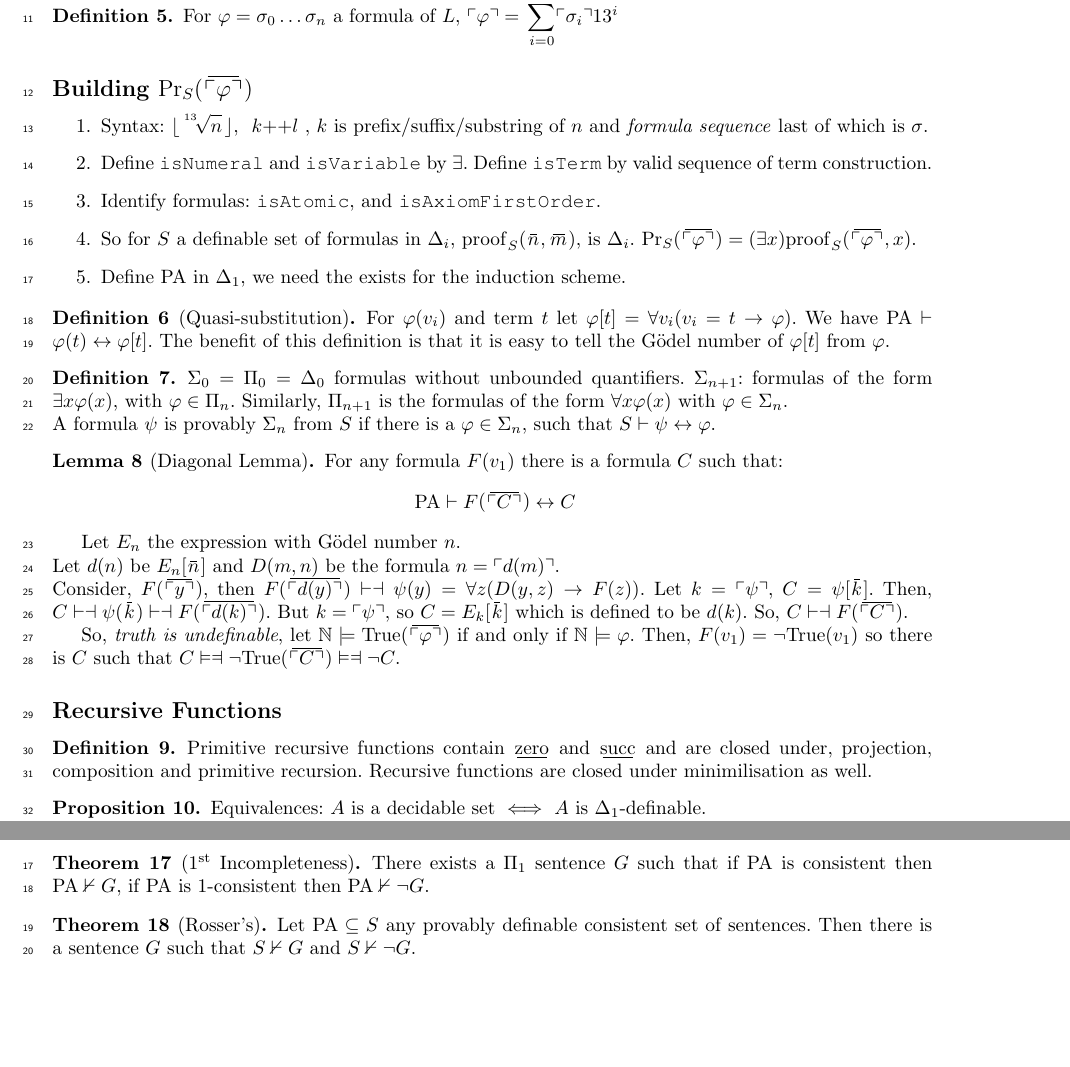
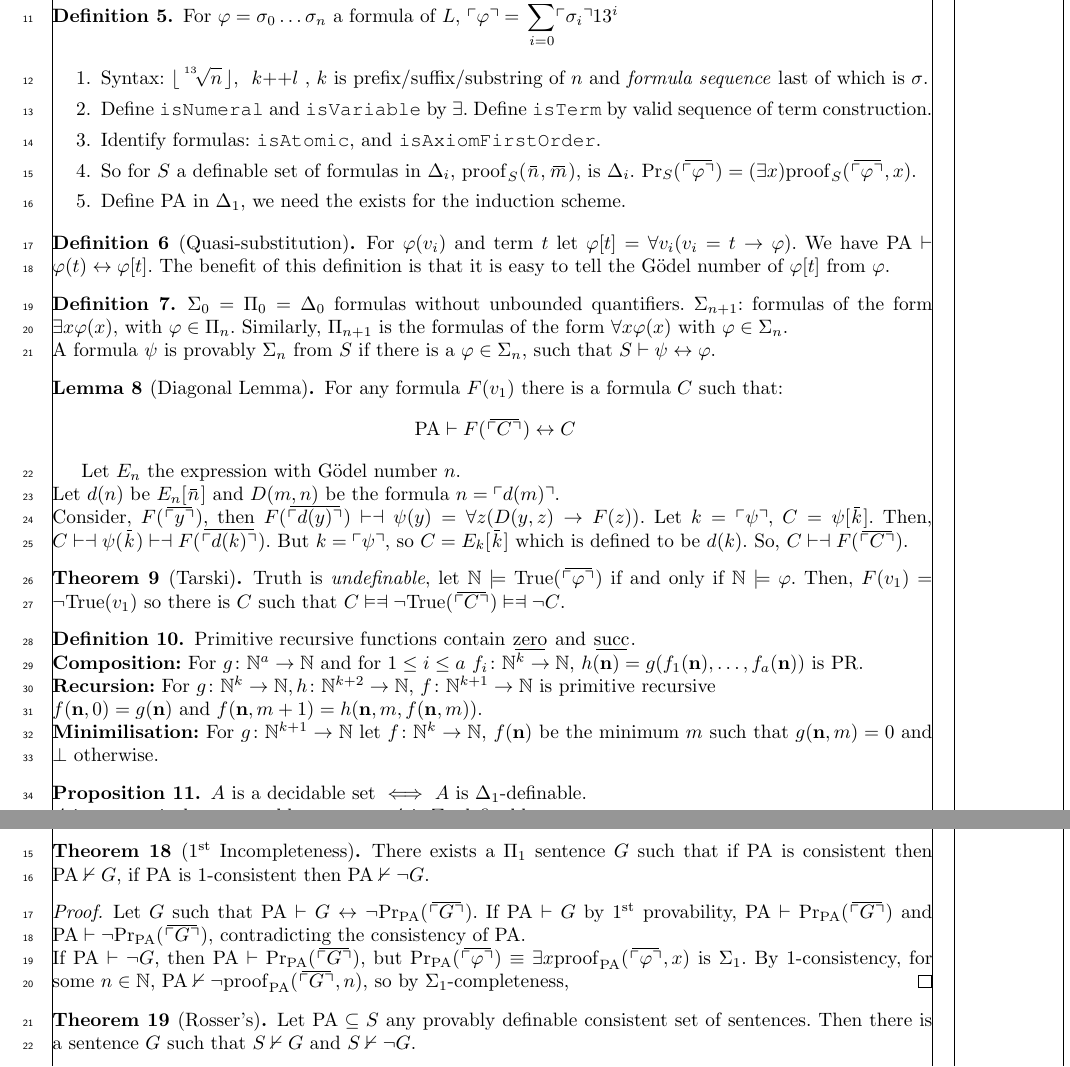
Before and after one commit to gtyrovolas/exam-prep, a LaTeX document (godel/godel.tex): two parts of pages 1 and 2 of 2, joined at a grey line, cut so that both start at the same text, the shorter picture padded with empty space. Compiled offline with pdfLaTeX; a LaTeX package or settings file that is missing is left out.

Commit message:
Lots of changes

```diff
--- a/godel/godel.tex
+++ b/godel/godel.tex
@@ -2,7 +2,7 @@
 %!TEX copy_output_on_build(true)
 
 \documentclass[a4paper,10pt]{article}
-\usepackage[top=2.5cm,bottom=2.5cm,left=2.5cm,right=2.5cm]{geometry}
+\usepackage[top=2.5cm,bottom=2.5cm,left=2.5cm,right=2.5cm, showframe]{geometry}
 \usepackage{xcolor,fancyhdr}
 \usepackage[utf8]{inputenc}
 \usepackage{amsfonts}
@@ -109,9 +110,8 @@ We work in the language ${L}_E = \{\overline{0}, \,{}^+, \,v,\, f,\, ',\, (,\, )
     For $\phi = \sigma_0 \ldots \sigma_n$ a formula of $L$, $  \gnum \phi = \displayed {\sum_{i=0}^n} \gnum {\sigma_i} 13^i$
 \end{definition}
 
-\subsection*{Building $\Pr{\phi}$}
-
 \begin{enumerate}
+    \itemsep0em
     \item Syntax: $\lfloor\root{13}{n} \rfloor$, \begin{tight} ${k {+}{+} l}$ \end{tight}, $k$ is prefix/suffix/substring of $n$ and \emph{formula sequence} last of which is $\sigma$.
     \item Define \texttt{isNumeral} and \texttt{isVariable} by $\exists$. Define \texttt{isTerm} by valid sequence of term construction.
     \item Identify formulas: \texttt{isAtomic}, and \texttt{isAxiomFirstOrder}.
@@ -141,20 +141,23 @@ Let $E_n$ the expression with Gödel number $n$. \\
     Consider, $F(\overline{\gnum{y}})$, then $F(\overline{\gnum{d(y)}}) \vdash \dashv \psi(y) = \forall z(D(y,z) \rightarrow F(z))$. Let $k = \gnum{\psi}$, $C = \psi[\overline{k}]$.
     Then, $C \vdash\dashv \psi(\overline{k}) \vdash \dashv F(\overline{\gnum{d(k)}})$. But $k = \gnum{\psi}$, so $C = E_k [\overline{k}]$ which is defined to be $d(k)$. So, $C \vdash \dashv F(\overline{\gnum{C}})$.
 
-    So, \emph{truth is undefinable}, let $\nat \models \mathrm{True}(\overline{\gnum{\phi}})$ if and only if $\nat \models \phi$.
+    \begin{theorem}[Tarski]
+        Truth is \emph{undefinable}, let $\nat \models \mathrm{True}(\overline{\gnum{\phi}})$ if and only if $\nat \models \phi$.
     Then, $F(v_1) = \neg \mathrm{True}(v_1)$ so there is $C$ such
     that $C \vDash \Dashv \neg \mathrm{True}(\overline{\gnum{C}})\vDash \Dashv \neg C$.
-
-\subsection*{Recursive Functions}
+    \end{theorem}
 
 \begin{definition}
     Primitive recursive functions contain $\underline{\text{zero}}$
-    and $\underline{\text{succ}}$ and are closed under, projection, composition and primitive recursion.
-    Recursive functions are closed under minimilisation as well.
+    and $\underline{\text{succ}}$.
+    \\\textbf{Composition:} For $g \colon \nat^a \rightarrow \nat$ and for $1 \leq i \leq a$ $f_i \colon \nat^k \rightarrow \nat$, $h(\vec{n}) = g(f_1(\vec{n}), \ldots, f_a(\vec{n}))$ is PR.\\
+    \textbf{Recursion:} For $g \colon \nat^k \rightarrow \nat, h \colon \nat^{k+2} \rightarrow \nat$, $f \colon \nat^{k+1} \rightarrow \nat$ is primitive recursive
+    \\ $f(\vec{n}, 0) = g(\vec{n})$ and $f(\vec{n}, m + 1) = h(\vec{n}, m, f(\vec{n}, m))$.\\
+    \textbf{Minimilisation:} For $g \colon \nat^{k+1} \rightarrow \nat$ let $f \colon \nat^k \rightarrow \nat$, $f(\vec{n})$ be the minimum $m$ such that $g(\vec{n}, m) = 0$ and $\bot$ otherwise.
 \end{definition}
 
 \begin{proposition}
-    Equivalences: $A$ is a decidable set $\iff$ $A$ is $\Delta_1$-definable.\\
+    $A$ is a decidable set $\iff$ $A$ is $\Delta_1$-definable. \\
     $A$ is a recursively enumerable set $\iff$ $A$ is $\Sigma_1$-definable.
 \end{proposition}
 
@@ -199,6 +200,11 @@ Then, there is a formula $G$, $\nat \models G$ but $S \nvdash G$.
 \begin{theorem}[1\textsuperscript{st} Incompleteness]
     There exists a $\Pi_1$ sentence $G$ such that if $\PA$ is consistent then $\PA \nvdash G$, if $\PA$ is 1-consistent then $\PA \nvdash \neg G$.
 \end{theorem}
+
+\begin{proof}
+    Let $G$ such that $\PA \proves G \leftrightarrow \neg \Pr[\PA]{G}$. If $\PA \proves G$ by 1\textsuperscript{st} provability, $\PA \proves \Pr[\PA]{G}$ and $\PA \proves \neg \Pr[\PA]{G}$, contradicting the consistency of $\PA$.\\
+    If $\PA \proves \neg G$, then $\PA \proves \Pr[\PA]{G}$, but $\Pr[\PA]{\phi} \equiv \exists x\mathrm{proof}_{\PA}(\overline{\gnum{\phi}}, x)$ is $\Sigma_1$. By $1$-consistency, for some $n \in \nat$, $\PA \nvdash \neg\mathrm{proof}_{\PA}(\overline{\gnum{G}}, n)$, so by $\Sigma_1$-completeness,
+\end{proof}
 
 \begin{theorem}[Rosser's]
     Let $\PA \subseteq S$ any provably definable consistent set of sentences.
```
Also changed, not shown: godel/godel.pdf, godel/godel.tex (3 more changed lines).
